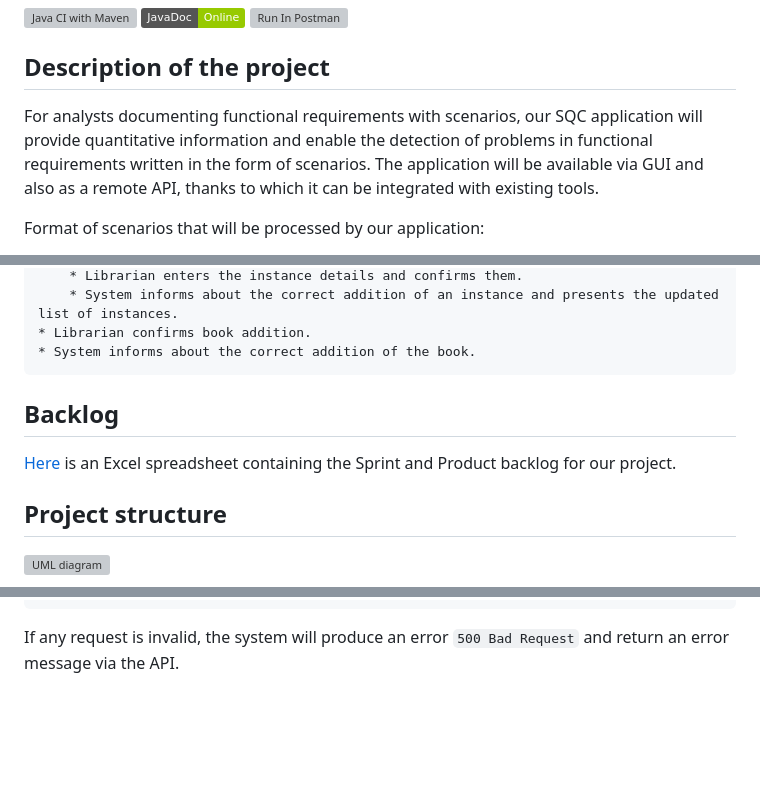
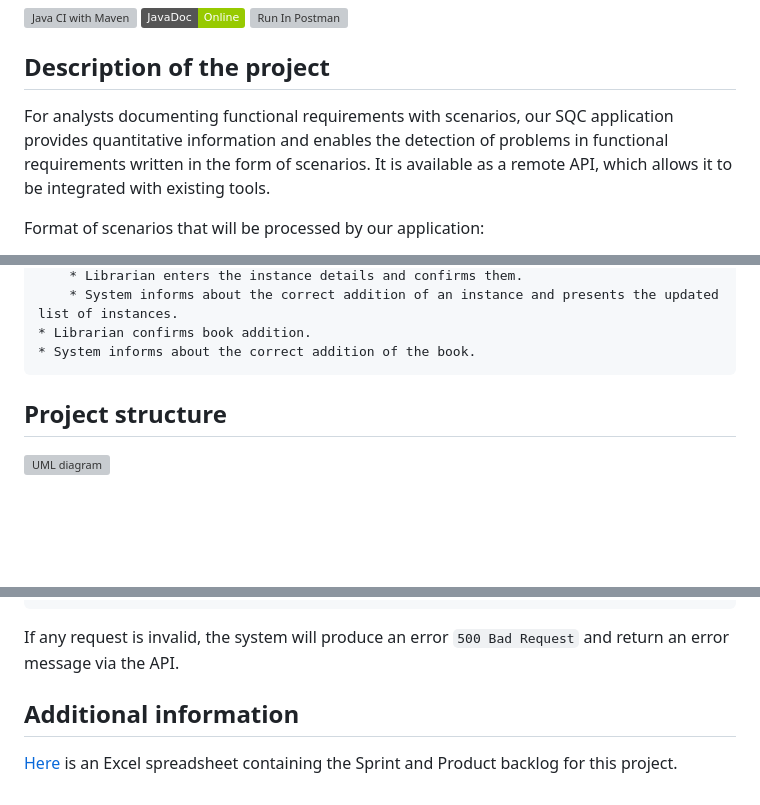
Before and after one commit to MichalRedm/ScenarioQualityChecker, a Markdown page: README.md, 3 parts joined by grey strips. Drawn GitHub-style; badges without logos; blank space fills up the shorter version; grey boxes are pictures that could not be loaded.

````diff
--- a/README.md
+++ b/README.md
@@ -6,7 +6,7 @@
 
 ## Description of the project
 
-For analysts documenting functional requirements with scenarios, our SQC application will provide quantitative information and enable the detection of problems in functional requirements written in the form of scenarios. The application will be available via GUI and also as a remote API, thanks to which it can be integrated with existing tools.
+For analysts documenting functional requirements with scenarios, our SQC application provides quantitative information and enables the detection of problems in functional requirements written in the form of scenarios. It is available as a remote API, which allows it to be integrated with existing tools.
 
 Format of scenarios that will be processed by our application:
 - The scenario includes a header specifying its title and actors (external and system)
@@ -35,10 +35,6 @@ System actor: System
 * Librarian confirms book addition.
 * System informs about the correct addition of the book.
 ```
-
-## Backlog
-
-[Here](https://docs.google.com/spreadsheets/d/11QnRBhp2aYy2u0Iwbr8FGHB5VYHG_Fb6) is an Excel spreadsheet containing the Sprint and Product backlog for our project.
 
 ## Project structure
 
@@ -191,6 +187,10 @@ If the provided request is correct, the system should return a response in JSON
 
 If any request is invalid, the system will produce an error `500 Bad Request` and return an error message via the API.
 
+## Additional information
+
+[Here](https://docs.google.com/spreadsheets/d/11QnRBhp2aYy2u0Iwbr8FGHB5VYHG_Fb6) is an Excel spreadsheet containing the Sprint and Product backlog for this project.
+
 <!--
 ## Sprint remind:
 
````
